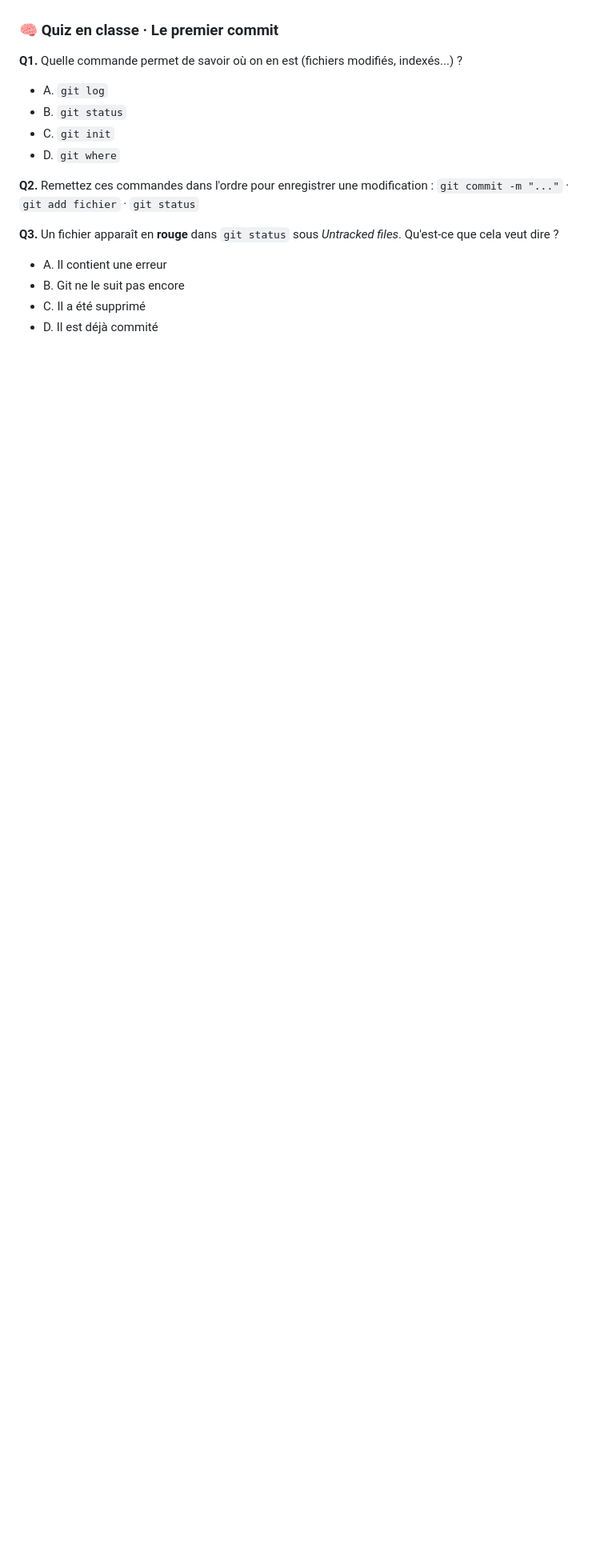
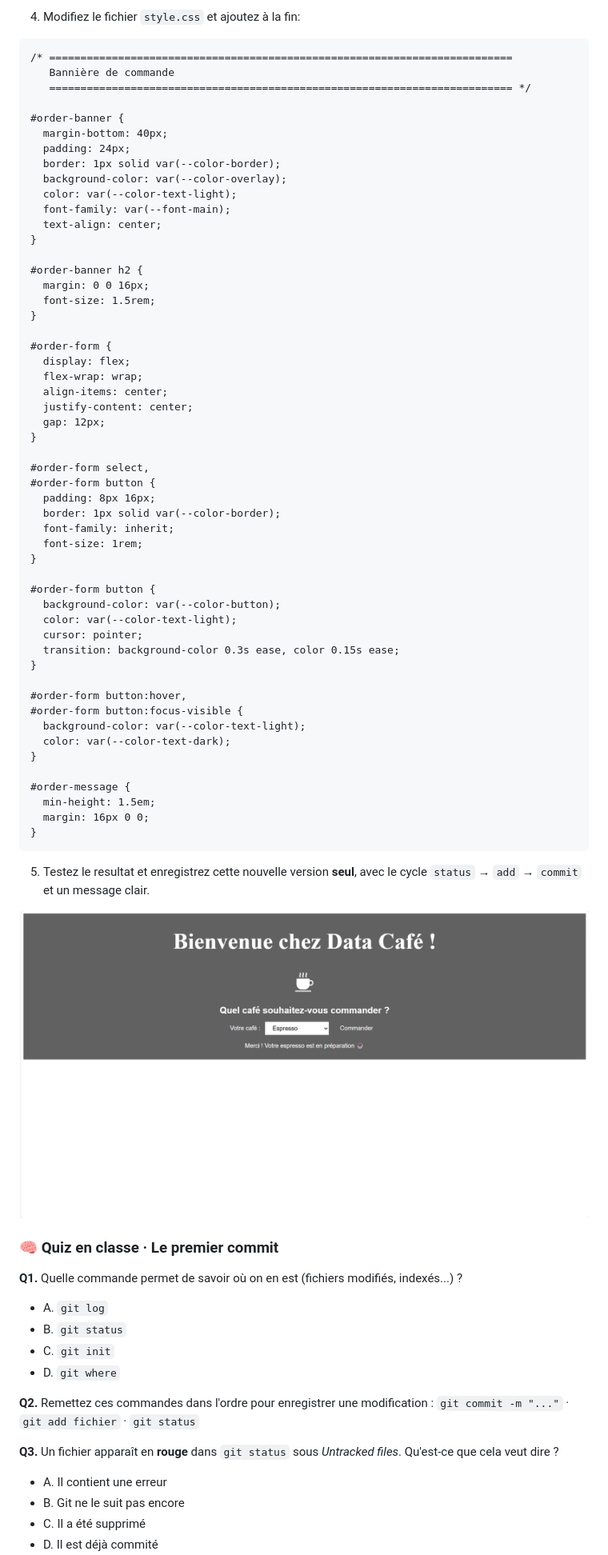
Before and after one commit to atifrani/MyStepUp, a Markdown page: cours-devops/3.GIT.md, the part around the change printed below. Shown: that part at 80% size. Drawn GitHub-style; pictures changed too: cours-devops/images/datacafe1.png (added); blank space fills up the shorter version.

````diff
--- a/cours-devops/3.GIT.md
+++ b/cours-devops/3.GIT.md
@@ -455,4 +478,63 @@ git status
 
+4. Modifiez le fichier `style.css` et ajoutez à la fin:
+```
+/* ==========================================================================
+   Bannière de commande
+   ========================================================================== */
+
+#order-banner {
+  margin-bottom: 40px;
+  padding: 24px;
+  border: 1px solid var(--color-border);
+  background-color: var(--color-overlay);
+  color: var(--color-text-light);
+  font-family: var(--font-main);
+  text-align: center;
+}
+
+#order-banner h2 {
+  margin: 0 0 16px;
+  font-size: 1.5rem;
+}
+
+#order-form {
+  display: flex;
+  flex-wrap: wrap;
+  align-items: center;
+  justify-content: center;
+  gap: 12px;
+}
+
+#order-form select,
+#order-form button {
+  padding: 8px 16px;
+  border: 1px solid var(--color-border);
+  font-family: inherit;
+  font-size: 1rem;
+}
+
+#order-form button {
+  background-color: var(--color-button);
+  color: var(--color-text-light);
+  cursor: pointer;
+  transition: background-color 0.3s ease, color 0.15s ease;
+}
+
+#order-form button:hover,
+#order-form button:focus-visible {
+  background-color: var(--color-text-light);
+  color: var(--color-text-dark);
+}
+
+#order-message {
+  min-height: 1.5em;
+  margin: 16px 0 0;
+}
+```
+
+5. Testez le resultat et enregistrez cette nouvelle version **seul**, avec le cycle `status` → `add` → `commit` et un message clair.
+
+![alt text](images/datacafe1.png)
 ### 🧠 Quiz en classe · Le premier commit
 
 **Q1.** Quelle commande permet de savoir où on en est (fichiers modifiés, indexés...) ?
````
Also changed, not shown: other parts of cours-devops/3.GIT.md (+43 -19 lines), 1 other file.
